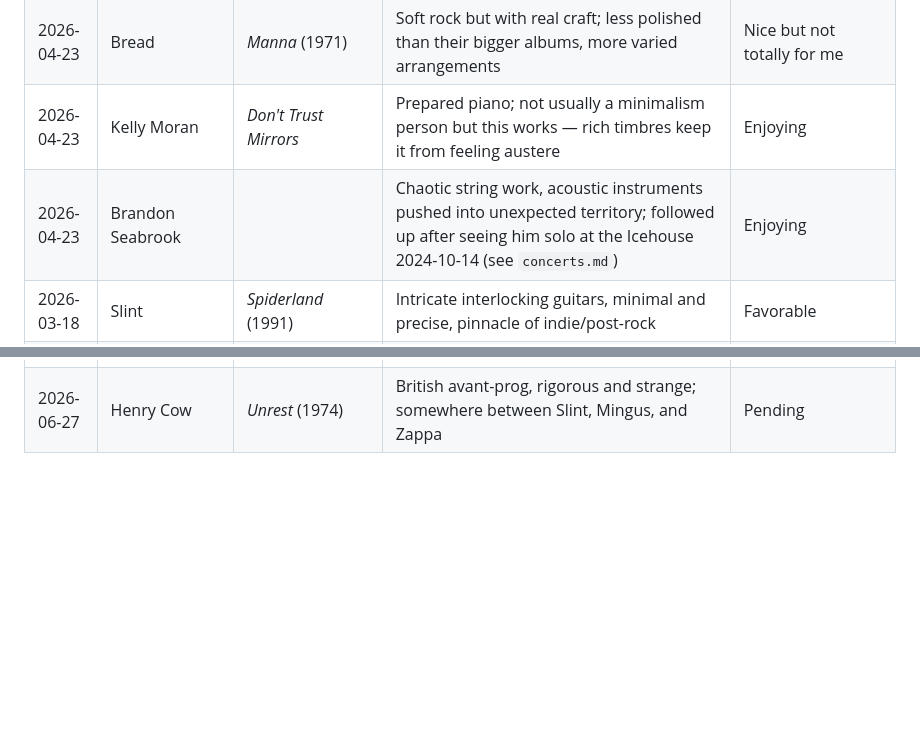
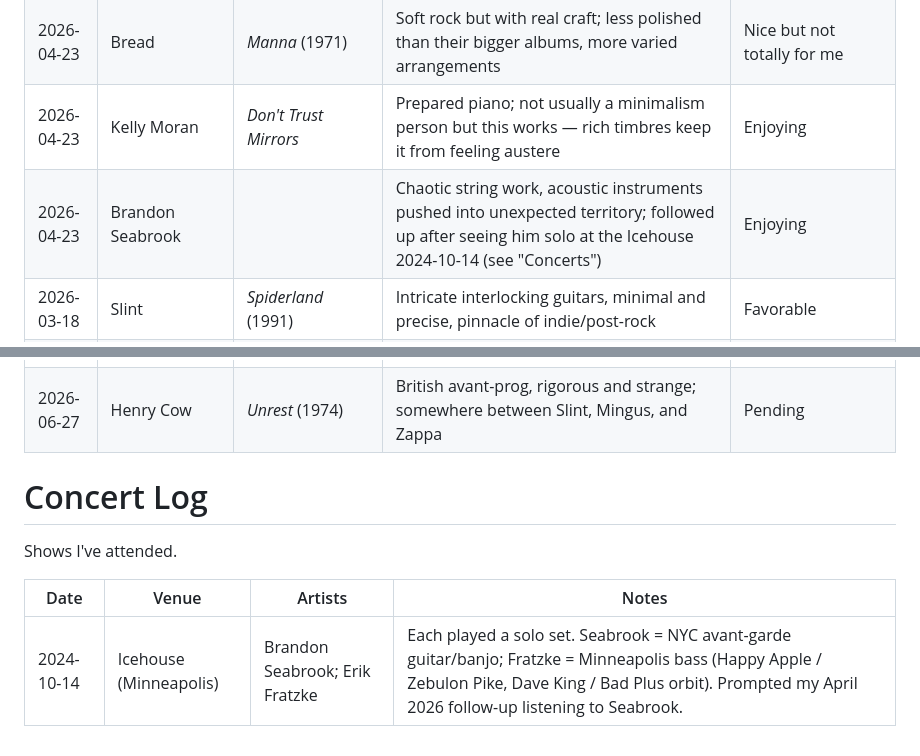
Before and after one commit to kenahoo/music-recommender, a Markdown page: listening-log.md, 2 parts joined by grey strips. Rendered like a GitHub page; blank space fills up the shorter version.

Commit message:
Add concert log section

```diff
--- a/listening-log.md
+++ b/listening-log.md
@@ -7,7 +7,7 @@
 | 2026-04-24 | Bruno Pernadas | *Those Who Throw Objects at the Crocodiles Will Be Asked to Retrieve Them* (2016) | Heard "Galaxy" and liked it — lush jazzy psych-pop; want to hear the rest of the album | Good — wants to keep returning to it |
 | 2026-04-23 | Bread | *Manna* (1971) | Soft rock but with real craft; less polished than their bigger albums, more varied arrangements | Nice but not totally for me |
 | 2026-04-23 | Kelly Moran | *Don't Trust Mirrors* | Prepared piano; not usually a minimalism person but this works — rich timbres keep it from feeling austere | Enjoying |
-| 2026-04-23 | Brandon Seabrook | | Chaotic string work, acoustic instruments pushed into unexpected territory; followed up after seeing him solo at the Icehouse 2024-10-14 (see `concerts.md`) | Enjoying |
+| 2026-04-23 | Brandon Seabrook | | Chaotic string work, acoustic instruments pushed into unexpected territory; followed up after seeing him solo at the Icehouse 2024-10-14 (see "Concerts") | Enjoying |
 | 2026-03-18 | Slint | *Spiderland* (1991) | Intricate interlocking guitars, minimal and precise, pinnacle of indie/post-rock | Favorable |
 | 2026-03-15 | Television | *Marquee Moon* (1977) | Bach-like guitar counterpoint, DIY spirit, considered a pinnacle of guitar rock | Favorable |
 | 2026-03-15 | Love | *Forever Changes* (1967) | Orchestrated folk-rock, sophisticated arrangements, considered an overlooked pinnacle of the 60s | Not crazy about it |
@@ -30,3 +30,12 @@
 | 2026-06-27 | Moondog | *Moondog* (1969) | Eccentric New York street musician, percussion-driven, contrapuntal, genuinely unlike anything else; connects to Bach, Reich, and compositional rigor in unexpected places | Pending |
 | 2026-06-27 | Stereolab | *Emperor Tomato Ketchup* (1995) | Krautrock pulse meets French pop sensibility; connects to Can, Tortoise, Cibo Matto | Pending |
 | 2026-06-27 | Henry Cow | *Unrest* (1974) | British avant-prog, rigorous and strange; somewhere between Slint, Mingus, and Zappa | Pending |
+
+
+# Concert Log
+
+Shows I've attended.
+
+| Date | Venue | Artists | Notes |
+|------|-------|---------|-------|
+| 2024-10-14 | Icehouse (Minneapolis) | Brandon Seabrook; Erik Fratzke | Each played a solo set. Seabrook = NYC avant-garde guitar/banjo; Fratzke = Minneapolis bass (Happy Apple / Zebulon Pike, Dave King / Bad Plus orbit). Prompted my April 2026 follow-up listening to Seabrook. |
```
